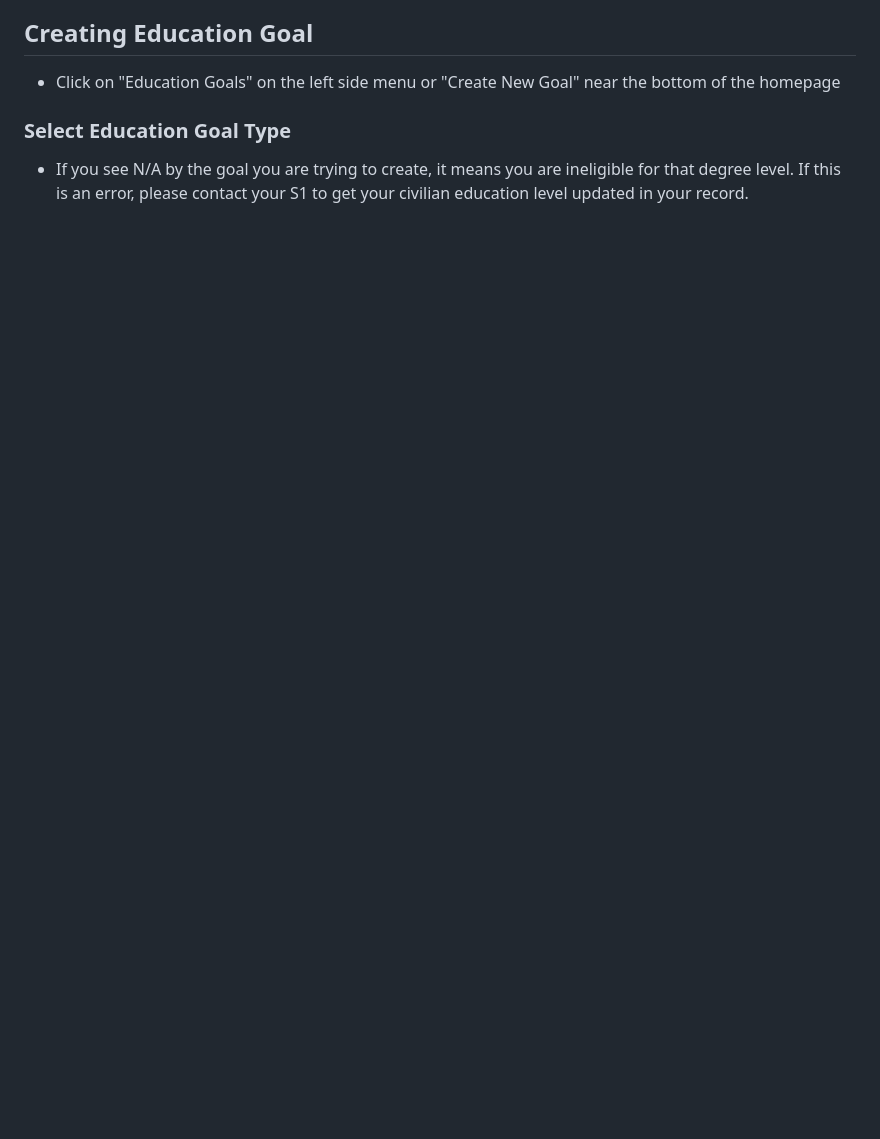
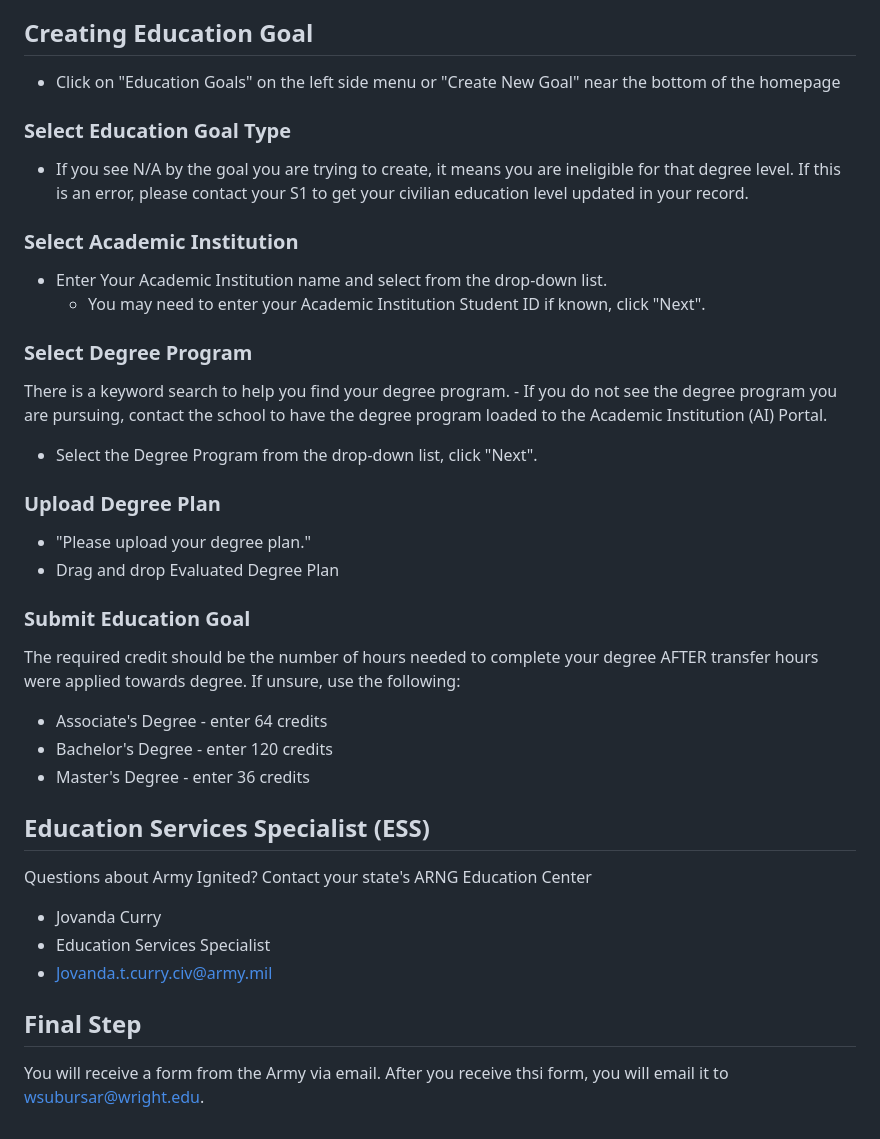
Before and after one commit to kwipaway/sh-vb1, a Markdown page: ai-info-source.md, the part around the change. Rendered like a GitHub page; blank space fills up the shorter version.

Commit message:
Finished Army Ignited

```diff
--- a/ai-info-source.md
+++ b/ai-info-source.md
@@ -232,3 +232,25 @@ You can receive your Degree Plan by running an uAchieve Degree Audit:
 - Click on "Education Goals" on the left side menu or "Create New Goal" near the bottom of the homepage
 ### Select Education Goal Type
 - If you see N/A by the goal you are trying to create, it means you are ineligible for that degree level. If this is an error, please contact your S1 to get your civilian education level updated in your record.
+### Select Academic Institution
+- Enter Your Academic Institution name and select from the drop-down list.
+  - You may need to enter your Academic Institution Student ID if known, click "Next".
+### Select Degree Program
+There is a keyword search to help you find your degree program.
+    - If you do not see the degree program you are pursuing, contact the school to have the degree program loaded to the Academic Institution (AI) Portal.
+  - Select the Degree Program from the drop-down list, click "Next".
+### Upload Degree Plan
+- "Please upload your degree plan."
+- Drag and drop Evaluated Degree Plan
+### Submit Education Goal
+The required credit should be the number of hours needed to complete your degree AFTER transfer hours were applied towards degree. If unsure, use the following:
+- Associate's Degree - enter 64 credits
+- Bachelor's Degree - enter 120 credits
+- Master's Degree - enter 36 credits
+## Education Services Specialist (ESS)
+Questions about Army Ignited? Contact your state's ARNG Education Center
+- Jovanda Curry
+- Education Services Specialist
+- Jovanda.t.curry.civ@army.mil
+## Final Step
+You will receive a form from the Army via email. After you receive thsi form, you will email it to wsubursar@wright.edu.
```
